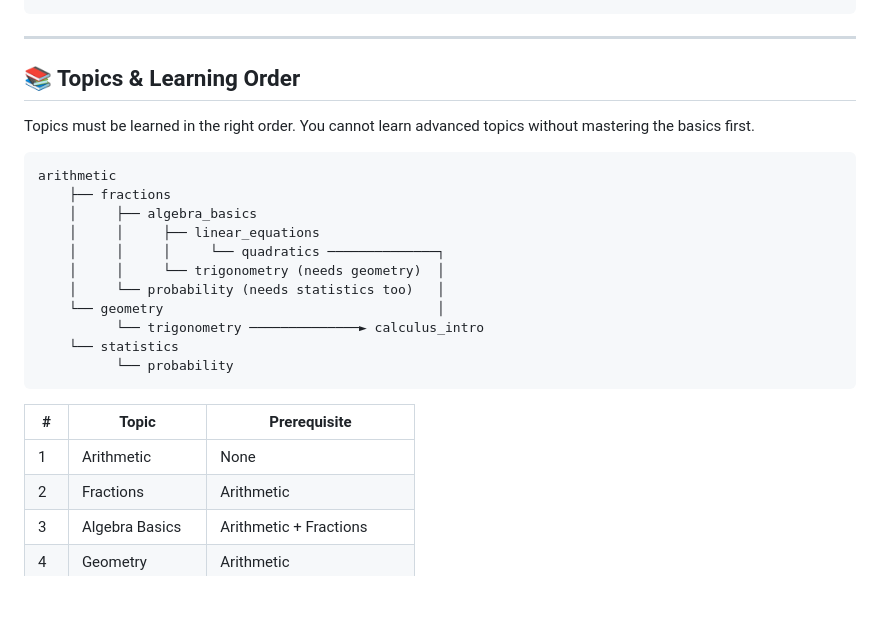
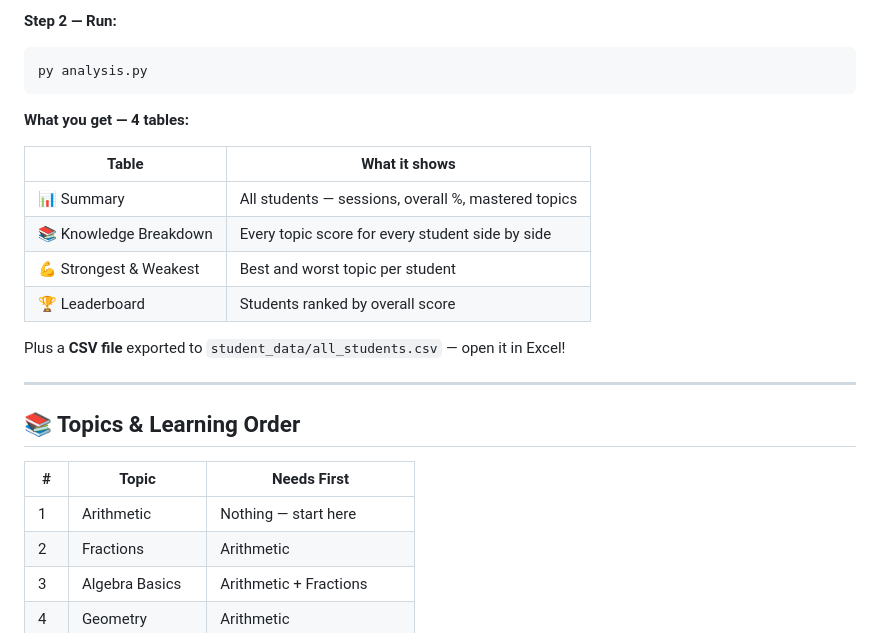
Before and after one commit to pragya1624/adaptive-ai-tutor, a Markdown page: README.md, the part around one of its changes. Rendered like a GitHub page; blank space fills up the shorter version.

````diff
--- a/README.md
+++ b/README.md
@@ -70,28 +87,26 @@ AdaptiveAITutor.list_students()
+**Step 2 — Run:**
+```bash
+py analysis.py
+```
+
+**What you get — 4 tables:**
+
+| Table | What it shows |
+|---|---|
+| 📊 Summary | All students — sessions, overall %, mastered topics |
+| 📚 Knowledge Breakdown | Every topic score for every student side by side |
+| 💪 Strongest & Weakest | Best and worst topic per student |
+| 🏆 Leaderboard | Students ranked by overall score |
+
+Plus a **CSV file** exported to `student_data/all_students.csv` — open it in Excel!
 
 ---
 
 ## 📚 Topics & Learning Order
 
-Topics must be learned in the right order.
-You cannot learn advanced topics without mastering the basics first.
-
-```
-arithmetic
-    ├── fractions
-    │     ├── algebra_basics
-    │     │     ├── linear_equations
-    │     │     │     └── quadratics ──────────────┐
-    │     │     └── trigonometry (needs geometry)  │
-    │     └── probability (needs statistics too)   │
-    └── geometry                                   │
-          └── trigonometry ──────────────► calculus_intro
-    └── statistics
-          └── probability
-```
-
-| # | Topic | Prerequisite |
+| # | Topic | Needs First |
 |---|---|---|
-| 1 | Arithmetic | None |
+| 1 | Arithmetic | Nothing — start here |
 | 2 | Fractions | Arithmetic |
 | 3 | Algebra Basics | Arithmetic + Fractions |
 | 4 | Geometry | Arithmetic |
````
Also changed, not shown: other parts of README.md (+91 -91 lines).
